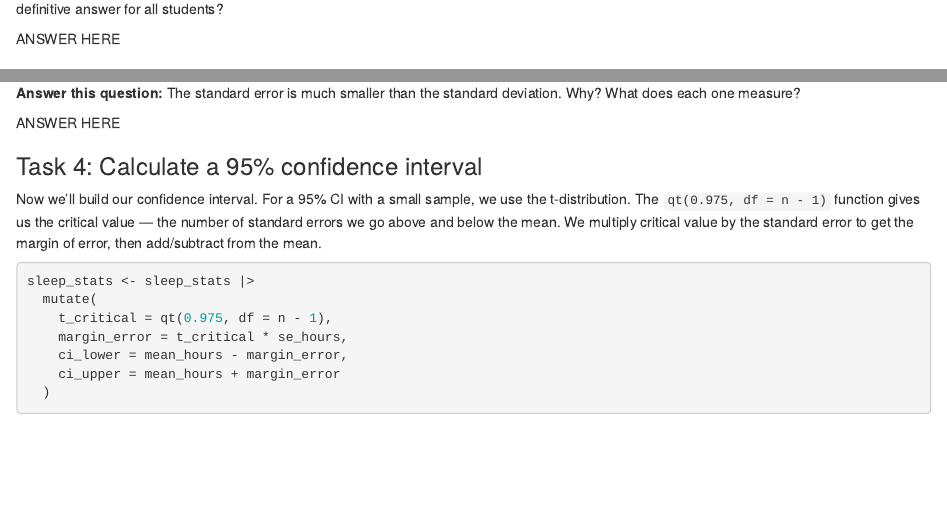
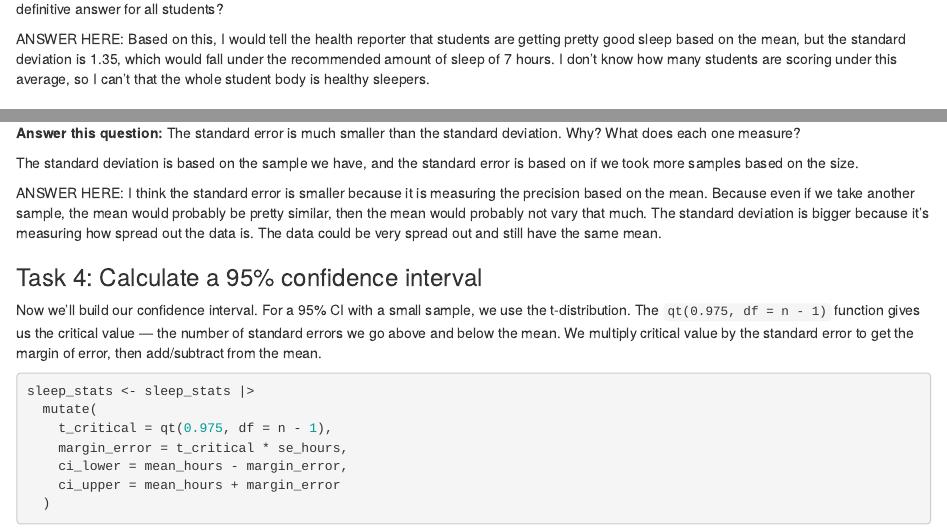
Before and after one commit to skylarrianne/jour405, an R Markdown document (activities/SleepConfidenceIntervals.Rmd): the page in a window 1100 px wide, from 850 px down, and a second part further down, joined at a grey line. Rendered offline with R 4.5, knitr and Pandoc, with nearby package versions; some code elsewhere in the file could not run offline.

Commit message:
Update SleepConfidenceIntervals.Rmd

```diff
--- a/activities/SleepConfidenceIntervals.Rmd
+++ b/activities/SleepConfidenceIntervals.Rmd
@@ -41,7 +41,7 @@ sleep_stats
 
 **Answer this question:** Based on these numbers alone, what would you tell the health reporter? Why might it be risky to report the average as the definitive answer for all students?
 
-ANSWER HERE
+ANSWER HERE: Based on this, I would tell the health reporter that students are getting pretty good sleep based on the mean, but the standard deviation is 1.35, which would fall under the recommended amount of sleep of 7 hours. I don't know how many students are scoring under this average, so I can't that the whole student body is healthy sleepers.
 
 ### Task 3: Calculate the standard error
 
@@ -58,7 +58,10 @@ sleep_stats
 
 **Answer this question:** The standard error is much smaller than the standard deviation. Why? What does each one measure?
 
-ANSWER HERE
+The standard deviation is based on the sample we have, and the standard error is based on if we took more samples based on the size.
+
+ANSWER HERE:
+I think the standard error is smaller because it is measuring the precision based on the mean. Because even if we take another sample, the mean would probably be pretty similar, then the mean would probably not vary that much. The standard deviation is bigger because it's measuring how spread out the data is. The data could be very spread out and still have the same mean.
 
 ### Task 4: Calculate a 95% confidence interval
 
```
Also changed, not shown: activities/SleepConfidenceIntervals.Rmd (8 more changed lines).
